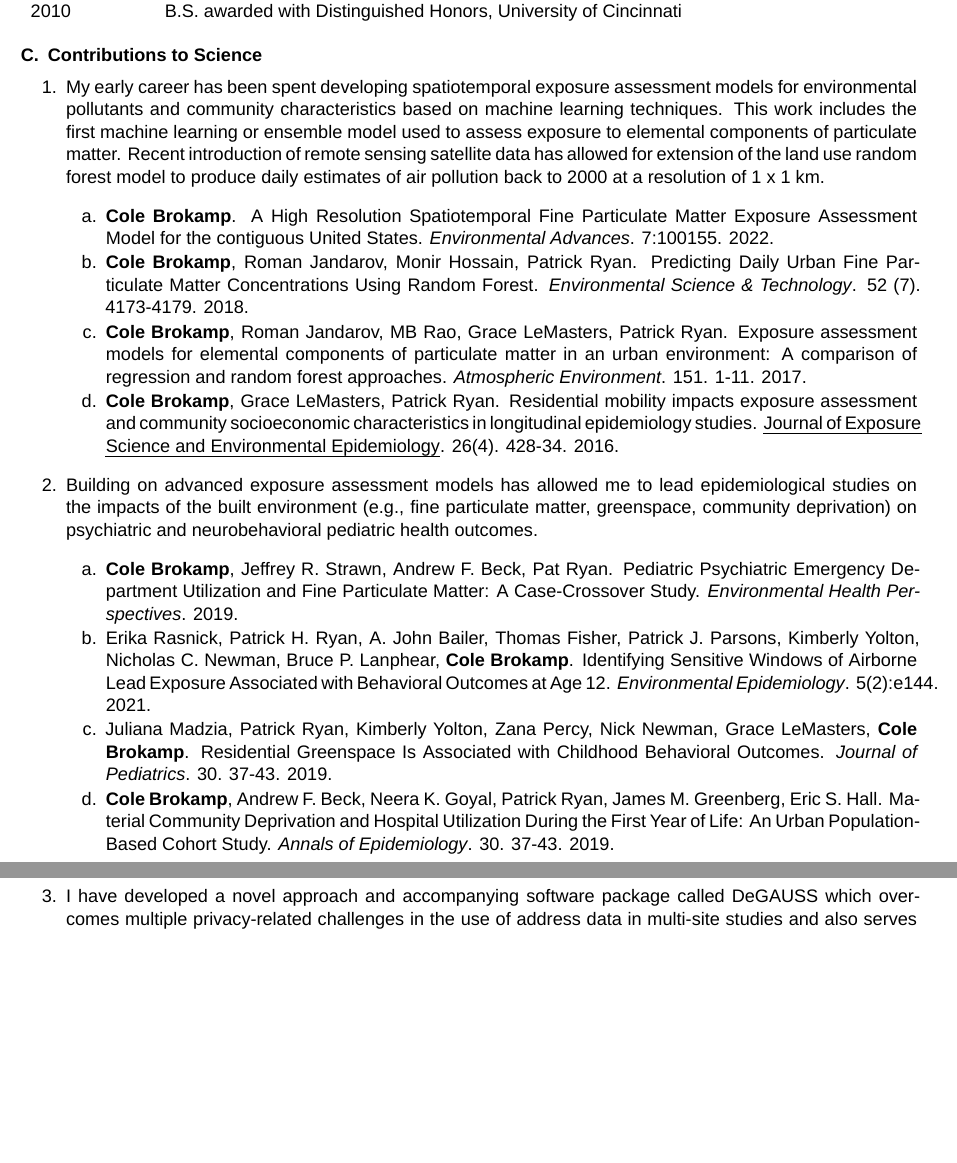
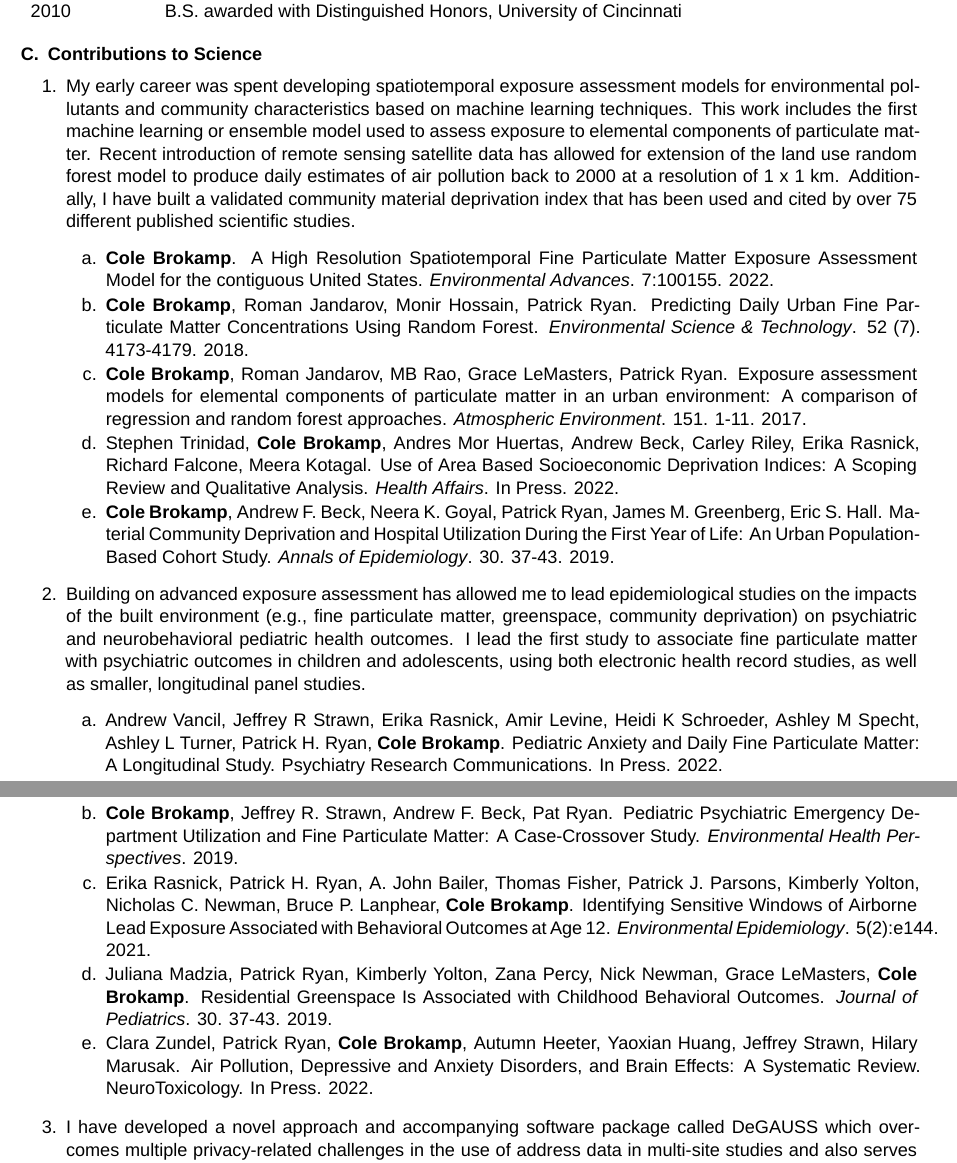
Before and after one commit to cole-brokamp/biosketch, a LaTeX document (cole-brokamp-nihbiosketch.tex): two parts of pages 2 and 3 of 4, joined at a grey line, cut so that both start at the same text, the shorter picture padded with empty space. Compiled offline with XeLaTeX; a missing font is replaced by an installed copy or a similar font.

Commit message:
adding some recent publications

```diff
--- a/cole-brokamp-nihbiosketch.tex
+++ b/cole-brokamp-nihbiosketch.tex
@@ -72,13 +74,15 @@ Cincinnati Children's Hospital Medical Center & Postdoctoral Research Fellow & 1
 
 \begin{enumerate}
 
-\item My early career has been spent developing spatiotemporal exposure assessment models for
+\item My early career was spent developing spatiotemporal exposure assessment models for
   environmental pollutants and community characteristics based on machine learning
   techniques.  This work includes the first machine
   learning or ensemble model used to assess exposure to elemental components of
   particulate matter. Recent introduction of remote sensing satellite data has
   allowed for extension of the land use random forest model to produce daily
-  estimates of air pollution back to 2000 at a resolution of 1 x 1 km.
+  estimates of air pollution back to 2000 at a resolution of 1 x 1 km. Additionally,
+  I have built a validated community material deprivation index that has been used and cited
+  by over 75 different published scientific studies.
 
 \begin{enumerate}
 
@@ -88,18 +92,29 @@ Cincinnati Children's Hospital Medical Center & Postdoctoral Research Fellow & 1
 
   \item \textbf{Cole Brokamp}, Roman Jandarov, MB Rao, Grace LeMasters, Patrick Ryan. Exposure assessment models for elemental components of particulate matter in an urban environment: A comparison of regression and random forest approaches. \textit{Atmospheric Environment}. 151. 1-11. 2017.
 
-  \item \textbf{Cole Brokamp}, Grace LeMasters, Patrick Ryan. Residential
-    mobility impacts exposure assessment and community socioeconomic
-    characteristics in longitudinal epidemiology studies. \emph{Journal of
-      Exposure Science and Environmental Epidemiology}. 26(4). 428-34. 2016.
+  \item	Stephen Trinidad, \textbf{Cole Brokamp}, Andres Mor Huertas, Andrew Beck, Carley Riley, Erika Rasnick, Richard Falcone, Meera Kotagal. Use of Area Based Socioeconomic Deprivation Indices: A Scoping Review and Qualitative Analysis. \textit{Health Affairs}. In Press. 2022.
+
+%%   \item \textbf{Cole Brokamp}, Grace LeMasters, Patrick Ryan. Residential
+%%     mobility impacts exposure assessment and community socioeconomic
+%%     characteristics in longitudinal epidemiology studies. \emph{Journal of
+%%       Exposure Science and Environmental Epidemiology}. 26(4). 428-34. 2016.
+
+  \item \textbf{Cole Brokamp}, Andrew F. Beck, Neera K. Goyal, Patrick Ryan,
+    James M. Greenberg, Eric S. Hall. Material Community Deprivation and
+    Hospital Utilization During the First Year of Life: An Urban
+    Population-Based Cohort Study. \textit{Annals of Epidemiology}. 30. 37-43.
+    2019.
 
 \end{enumerate}
 
-\item Building on advanced exposure assessment models has allowed me to lead epidemiological studies on the impacts of the built environment (e.g., fine particulate matter, greenspace, community deprivation) on psychiatric and  neurobehavioral pediatric health outcomes.
+\item Building on advanced exposure assessment has allowed me to lead epidemiological studies on the impacts of the built environment (e.g., fine particulate matter, greenspace, community deprivation) on psychiatric and neurobehavioral pediatric health outcomes. I lead the first study to associate fine particulate matter with psychiatric outcomes in children and adolescents, using both electronic health record studies, as well as smaller, longitudinal panel studies.
 
   \begin{enumerate}
 
-%%     fiestaa paper will go here
+  \item Andrew Vancil, Jeffrey R Strawn, Erika Rasnick, Amir Levine,
+    Heidi K Schroeder, Ashley M Specht, Ashley L Turner, Patrick H. Ryan,
+    \textbf{Cole Brokamp}. Pediatric Anxiety and Daily Fine Particulate Matter:
+    A Longitudinal Study. Psychiatry Research Communications. In Press. 2022.
 
   \item \textbf{Cole Brokamp}, Jeffrey R. Strawn, Andrew F. Beck, Pat Ryan.
     Pediatric Psychiatric Emergency Department Utilization and Fine
@@ -116,11 +131,10 @@ Cincinnati Children's Hospital Medical Center & Postdoctoral Research Fellow & 1
     LeMasters, \textbf{Cole Brokamp}. Residential Greenspace Is Associated with Childhood
     Behavioral Outcomes. \textit{Journal of Pediatrics}. 30. 37-43. 2019.
 
-  \item \textbf{Cole Brokamp}, Andrew F. Beck, Neera K. Goyal, Patrick Ryan,
-    James M. Greenberg, Eric S. Hall. Material Community Deprivation and
-    Hospital Utilization During the First Year of Life: An Urban
-    Population-Based Cohort Study. \textit{Annals of Epidemiology}. 30. 37-43.
-    2019.
+  \item Clara Zundel, Patrick Ryan, \textbf{Cole Brokamp}, Autumn Heeter,
+    Yaoxian Huang, Jeffrey Strawn, Hilary Marusak. Air Pollution, Depressive
+    and Anxiety Disorders, and Brain Effects: A Systematic Review.
+    NeuroToxicology. In Press. 2022.
 
   \end{enumerate}
 
```
Also changed, not shown: cole-brokamp-nihbiosketch.pdf, cole-brokamp-nihbiosketch.tex (2 more changed lines).
